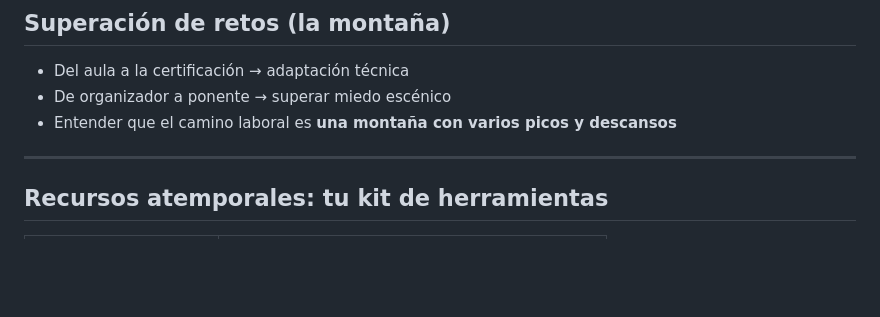
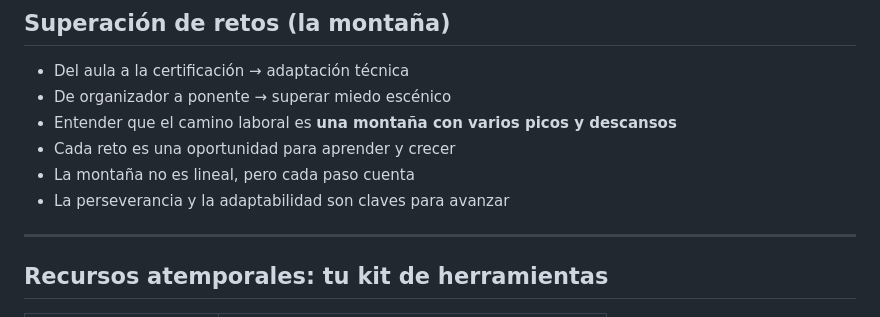
Before and after one commit to rafex/presentaciones-cursos-talleres, a Markdown page: presentaciones/de-estudiante-a-desarrollador-y-a-trabajador/de_estudiante_a_desarrollador_y_a_trabajador.md, the part around one of its changes. Rendered like a GitHub page; blank space fills up the shorter version.

```diff
--- a/presentaciones/de-estudiante-a-desarrollador-y-a-trabajador/de_estudiante_a_desarrollador_y_a_trabajador.md
+++ b/presentaciones/de-estudiante-a-desarrollador-y-a-trabajador/de_estudiante_a_desarrollador_y_a_trabajador.md
@@ -127,6 +129,9 @@ Pasar del papel al código: transformar la teoría en realidad.
 - Del aula a la certificación → adaptación técnica
 - De organizador a ponente → superar miedo escénico
 - Entender que el camino laboral es **una montaña con varios picos y descansos**
+- Cada reto es una oportunidad para aprender y crecer
+- La montaña no es lineal, pero cada paso cuenta
+- La perseverancia y la adaptabilidad son claves para avanzar
 
 <!-- notes: Usar la metáfora de la montaña para reforzar la idea de que el desarrollo profesional es progresivo y no lineal. -->
 
```
Also changed, not shown: other parts of presentaciones/de-estudiante-a-desarrollador-y-a-trabajador/de_estudiante_a_desarrollador_y_a_trabajador.md (+12 -6 lines).
